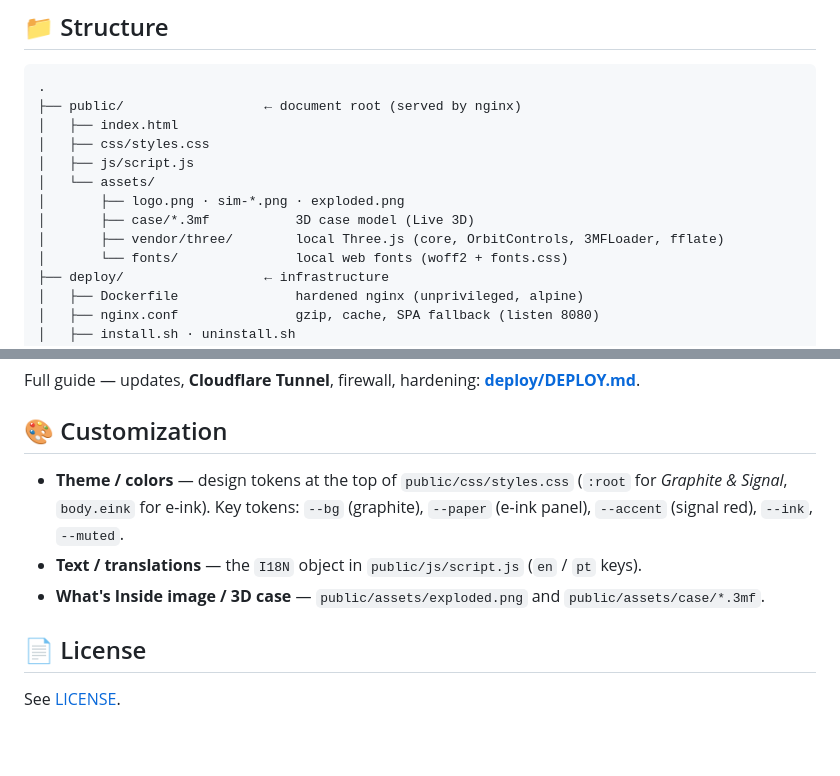
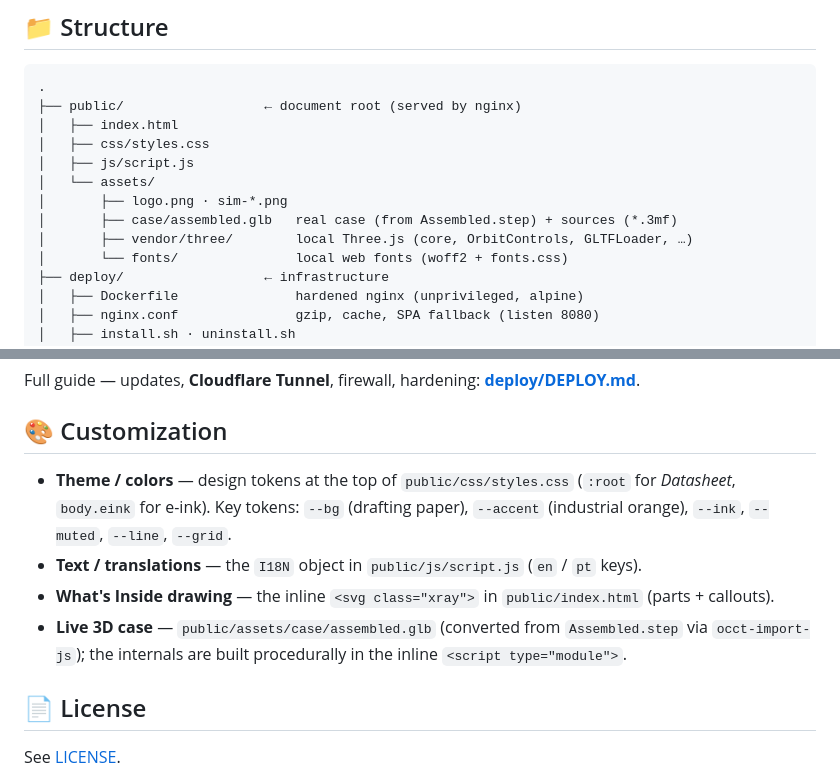
Before and after one commit to gustavoschaedler/sapiens-note-website, a Markdown page: README.md, 2 parts joined by grey strips. GitHub-like rendering; blank space fills up the shorter version.

```diff
--- a/README.md
+++ b/README.md
@@ -81,9 +82,9 @@ Content and specs are based on the **Sapiens Note** project and the real
 │   ├── css/styles.css
 │   ├── js/script.js
 │   └── assets/
-│       ├── logo.png · sim-*.png · exploded.png
-│       ├── case/*.3mf           3D case model (Live 3D)
-│       ├── vendor/three/        local Three.js (core, OrbitControls, 3MFLoader, fflate)
+│       ├── logo.png · sim-*.png
+│       ├── case/assembled.glb   real case (from Assembled.step) + sources (*.3mf)
+│       ├── vendor/three/        local Three.js (core, OrbitControls, GLTFLoader, …)
 │       └── fonts/               local web fonts (woff2 + fonts.css)
 ├── deploy/                  ← infrastructure
 │   ├── Dockerfile               hardened nginx (unprivileged, alpine)
@@ -124,9 +125,10 @@ Full guide — updates, **Cloudflare Tunnel**, firewall, hardening:
 
 ## 🎨 Customization
 
-- **Theme / colors** — design tokens at the top of `public/css/styles.css` (`:root` for *Graphite & Signal*, `body.eink` for e-ink). Key tokens: `--bg` (graphite), `--paper` (e-ink panel), `--accent` (signal red), `--ink`, `--muted`.
+- **Theme / colors** — design tokens at the top of `public/css/styles.css` (`:root` for *Datasheet*, `body.eink` for e-ink). Key tokens: `--bg` (drafting paper), `--accent` (industrial orange), `--ink`, `--muted`, `--line`, `--grid`.
 - **Text / translations** — the `I18N` object in `public/js/script.js` (`en` / `pt` keys).
-- **What's Inside image / 3D case** — `public/assets/exploded.png` and `public/assets/case/*.3mf`.
+- **What's Inside drawing** — the inline `<svg class="xray">` in `public/index.html` (parts + callouts).
+- **Live 3D case** — `public/assets/case/assembled.glb` (converted from `Assembled.step` via `occt-import-js`); the internals are built procedurally in the inline `<script type="module">`.
 
 ## 📄 License
 
```
Also changed, not shown: other parts of README.md (+11 -10 lines), README.pt-br.md (+19 -16 lines), docs/preview-eink.png, docs/preview.png, public/assets/exploded.png (deleted), 8 other files.
